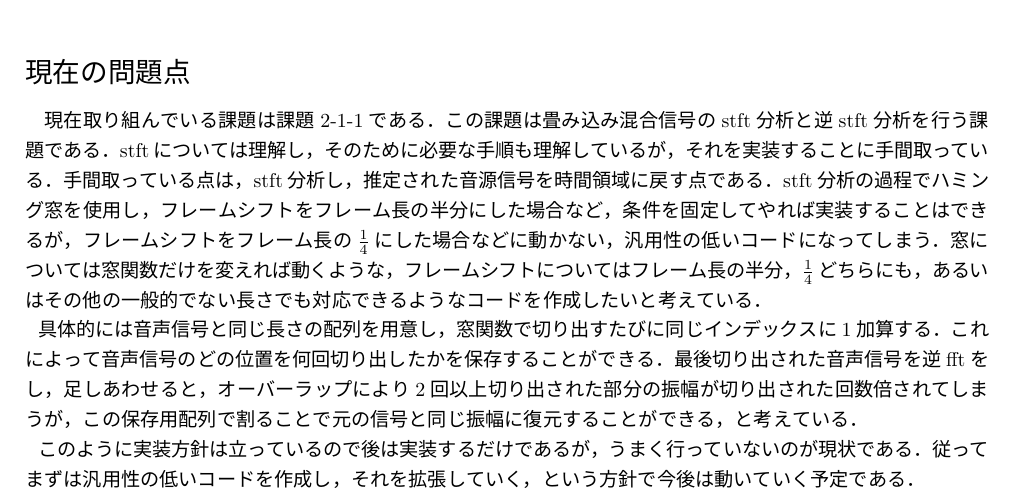
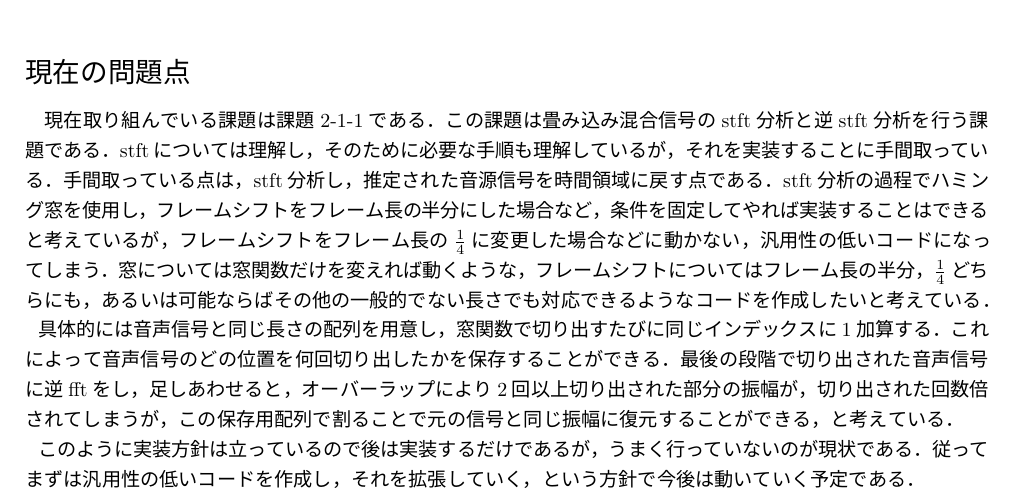
Before and after one commit to KoueiYamaoka/T-2, a LaTeX document (report/report.tex): part of the page, cut so that both start at the same text. The pictures show the PDF file report/report.pdf that the author committed with the source.

Commit message:
レポートを日にちなどわずかに修正．

```diff
--- a/report/report.tex
+++ b/report/report.tex
@@ -71,15 +71,15 @@ stft分析と逆stft分析を行う課題である．stftについては理解
 要な手順も理解しているが，それを実装することに手間取っている．手間取って
 いる点は，stft分析し，推定された音源信号を時間領域に戻す点である．stft分
 析の過程でハミング窓を使用し，フレームシフトをフレーム長の半分にした場合
-など，条件を固定してやれば実装することはできるが，フレームシフトをフレー
-ム長の$\frac{1}{4}$にした場合などに動かない，汎用性の低いコードになって
+など，条件を固定してやれば実装することはできると考えているが，フレームシフトをフレー
+ム長の$\frac{1}{4}$に変更した場合などに動かない，汎用性の低いコードになって
 しまう．窓については窓関数だけを変えれば動くような，フレームシフトについ
-てはフレーム長の半分，$\frac{1}{4}$どちらにも，あるいはその他の一般的
+てはフレーム長の半分，$\frac{1}{4}$どちらにも，あるいは可能ならばその他の一般的
 でない長さでも対応できるようなコードを作成したいと考えている．\\\ \
 具体的には音声信号と同じ長さの配列を用意し，窓関数で切り出すたびに同じ
 インデックスに1加算する．これによって音声信号のどの位置を何回切り出した
-かを保存することができる．最後切り出された音声信号を逆fftをし，足しあわ
-せると，オーバーラップにより2回以上切り出された部分の振幅が切り出された
+かを保存することができる．最後の段階で切り出された音声信号に逆fftをし，足しあわ
+せると，オーバーラップにより2回以上切り出された部分の振幅が，切り出された
 回数倍されてしまうが，この保存用配列で割ることで元の信号と同じ振幅に復元
 することができる，と考えている．\\ \ \
 このように実装方針は立っているので後は実装するだけであるが，うまく行って
```
Also changed, not shown: report/report.pdf, report/report.tex (2 more changed lines).
